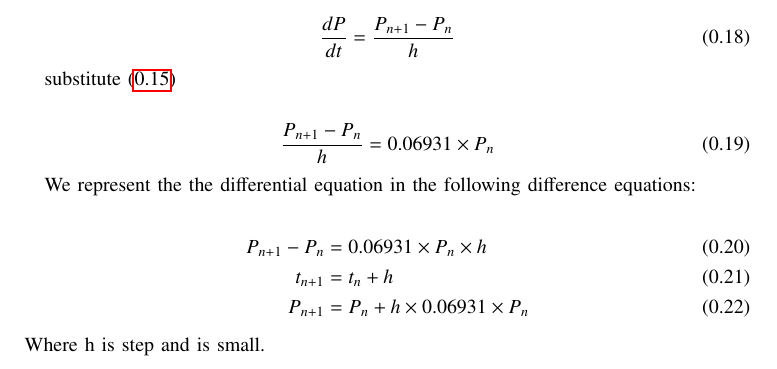
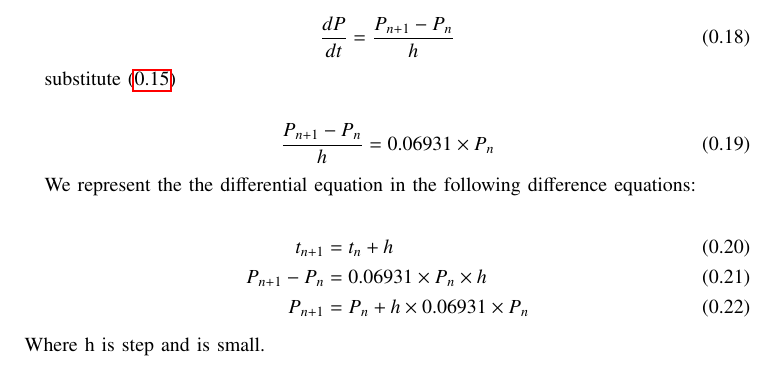
Before and after one commit to Faraz090906/EE1003, a LaTeX paper (ncert/9.4.20/main.tex): part of page 2 of 7, cut so that both start at the same text. Compiled offline with pdfLaTeX.

```diff
--- a/ncert/9.4.20/main.tex
+++ b/ncert/9.4.20/main.tex
@@ -145,8 +145,8 @@
 We represent the the differential equation in the following difference equations:
 
 \begin{align}
+    t_{n+1} &= t_{n}+h \\
     P_{n+1} - P_n &= 0.06931\times P_n \times h\\
-    t_{n+1} &= t_{n}+h \\
     P_{n+1} &= P_{n}+h \times 0.06931 \times P_n
 \end{align}
 Where h is step and is small.
```
Also changed, not shown: ncert/9.4.20/main.pdf, 1 other file.
